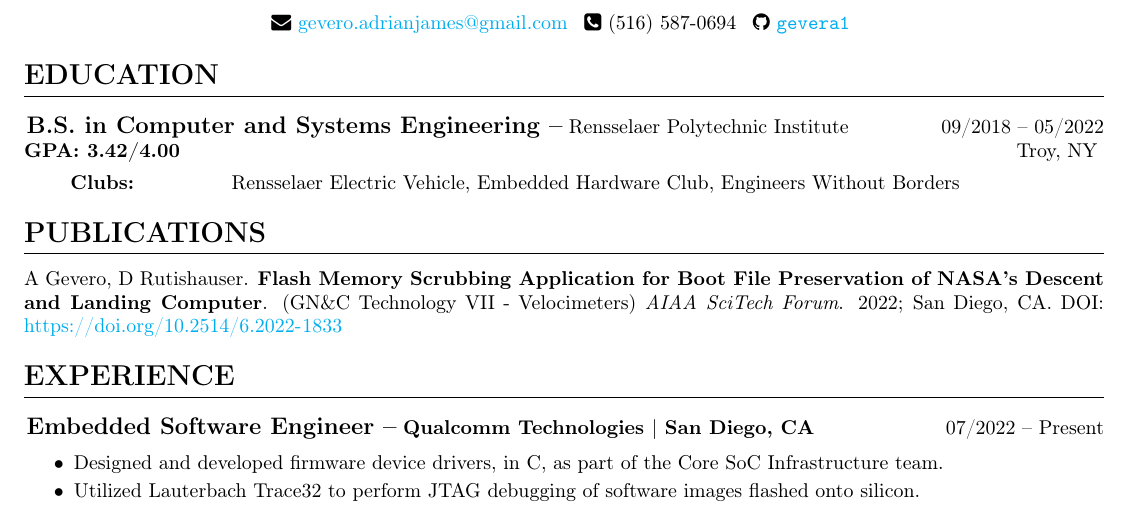
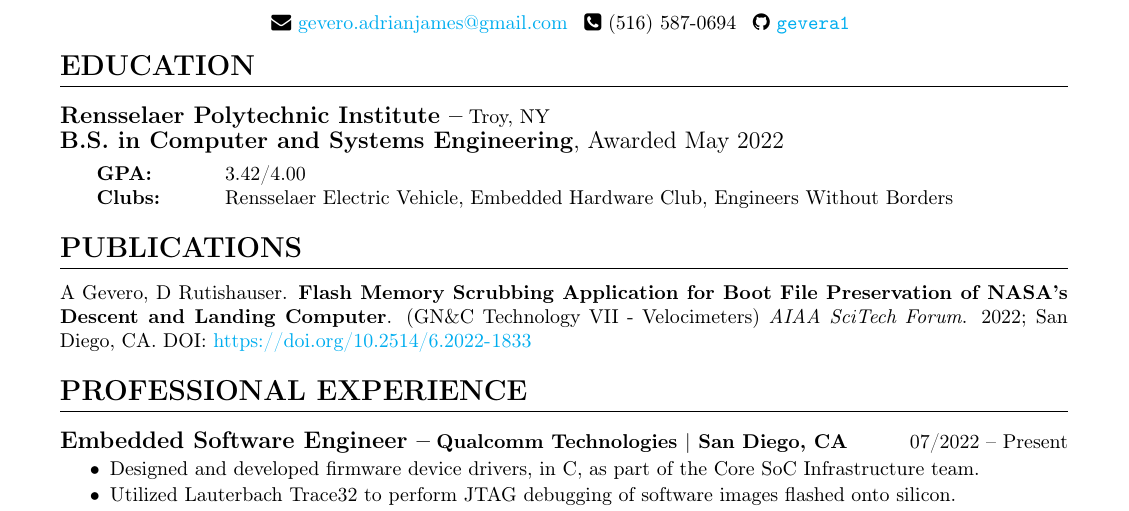
Before and after one commit to gevera1/resume, a LaTeX CV (cv.tex): part of the page, cut so that both start at the same text. Compiled offline with pdfLaTeX.

Commit message:
Updated subsection margins

```diff
--- a/cv.tex
+++ b/cv.tex
@@ -8,7 +8,7 @@
 \usepackage{ragged2e}
 \usepackage{fontawesome}
 \usepackage[T1]{fontenc}
-\usepackage[margin=.5in]{geometry}
+\usepackage[margin=.75in]{geometry}
 
 \titleformat{\section}
 {\Large\bfseries}
@@ -18,7 +18,7 @@
 
 \titleformat{\subsection}[runin]
 {\bfseries\large}
-{\hspace{.1em}}
+{}
 {0em}
 {}[ -- ]
 
@@ -66,18 +66,17 @@
 \maketitle
 
 \section{Education}
-\subsection{B.S. in Computer and Systems Engineering}{Rensselaer Polytechnic Institute \hfill 09/2018 -- 05/2022}
-\newline
-\textbf{GPA: 3.42/4.00} \hfill Troy, NY
-\vspace{-.05in}
+\subsection{Rensselaer Polytechnic Institute}{ Troy, NY}\\
+{\large{\textbf{B.S. in Computer and Systems Engineering}, Awarded May 2022}}
 \begin{tabbing}
-    \hspace{2em} \textbf{Clubs:} \hspace{4em} Rensselaer Electric Vehicle, Embedded Hardware Club, Engineers Without Borders
+    \hspace{1.5em} \textbf{GPA:} \hspace{3em} \= 3.42/4.00 \\
+    \hspace{1.5em} \textbf{Clubs:} \> Rensselaer Electric Vehicle, Embedded Hardware Club, Engineers Without Borders
 \end{tabbing}
 
 \section{Publications}
 A Gevero, D Rutishauser. \textbf{Flash Memory Scrubbing Application for Boot File Preservation of NASA's Descent and Landing Computer}. (GN\&C Technology VII - Velocimeters) \textit{AIAA SciTech Forum}. 2022; San Diego, CA. DOI: \url{https://doi.org/10.2514/6.2022-1833}
 
-\section{Experience}
+\section{Professional Experience}
 \subsection{Embedded Software Engineer}{\bf Qualcomm Technologies $\mid$ San Diego, CA} \hfill {07/2022 -- Present}\\
 \vspace{-.2in}
 \begin{itemize}
```
Also changed, not shown: cv.pdf.
